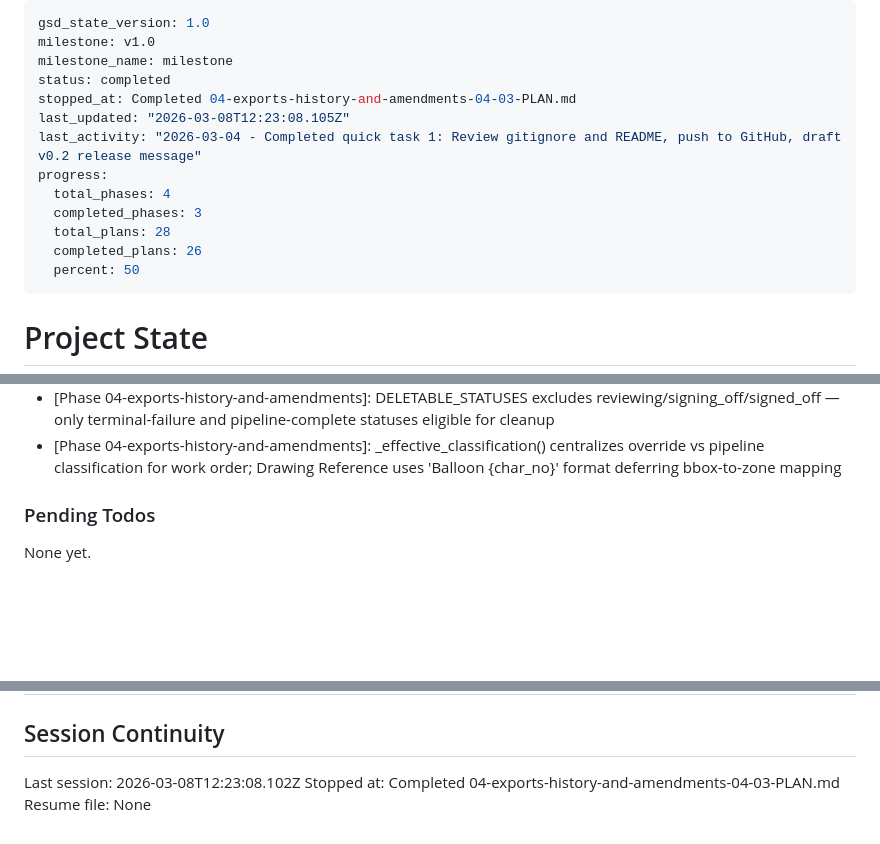
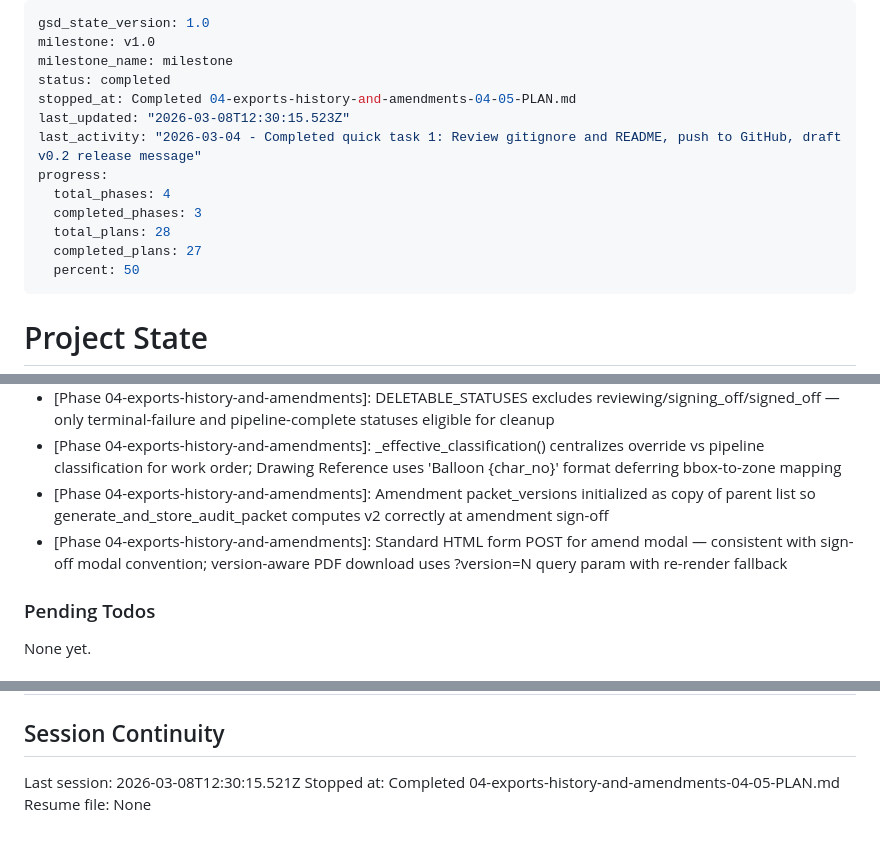
Before and after one commit to NukaW0rld/Revision-Reconciliation, a Markdown page: .planning/STATE.md, 3 parts joined by grey strips. Rendered like a GitHub page; blank space fills up the shorter version.

Commit message:
docs(04-05): complete amendment model plan — create_amendment service and versioned packets

```diff
--- a/.planning/STATE.md
+++ b/.planning/STATE.md
@@ -3,14 +3,14 @@ gsd_state_version: 1.0
 milestone: v1.0
 milestone_name: milestone
 status: completed
-stopped_at: Completed 04-exports-history-and-amendments-04-03-PLAN.md
-last_updated: "2026-03-08T12:23:08.105Z"
+stopped_at: Completed 04-exports-history-and-amendments-04-05-PLAN.md
+last_updated: "2026-03-08T12:30:15.523Z"
 last_activity: "2026-03-04 - Completed quick task 1: Review gitignore and README, push to GitHub, draft v0.2 release message"
 progress:
   total_phases: 4
   completed_phases: 3
   total_plans: 28
-  completed_plans: 26
+  completed_plans: 27
   percent: 50
 ---
 
@@ -152,6 +153,8 @@ Recent decisions affecting current work:
 - [Phase 04-exports-history-and-amendments]: signed_off runs allowed through review_queue guard with read_only=True so engineers can review final audit decisions
 - [Phase 04-exports-history-and-amendments]: DELETABLE_STATUSES excludes reviewing/signing_off/signed_off — only terminal-failure and pipeline-complete statuses eligible for cleanup
 - [Phase 04-exports-history-and-amendments]: _effective_classification() centralizes override vs pipeline classification for work order; Drawing Reference uses 'Balloon {char_no}' format deferring bbox-to-zone mapping
+- [Phase 04-exports-history-and-amendments]: Amendment packet_versions initialized as copy of parent list so generate_and_store_audit_packet computes v2 correctly at amendment sign-off
+- [Phase 04-exports-history-and-amendments]: Standard HTML form POST for amend modal — consistent with sign-off modal convention; version-aware PDF download uses ?version=N query param with re-render fallback
 
 ### Pending Todos
 
@@ -170,6 +173,6 @@ None yet.
 
 ## Session Continuity
 
-Last session: 2026-03-08T12:23:08.102Z
-Stopped at: Completed 04-exports-history-and-amendments-04-03-PLAN.md
+Last session: 2026-03-08T12:30:15.521Z
+Stopped at: Completed 04-exports-history-and-amendments-04-05-PLAN.md
 Resume file: None
```
Also changed, not shown: other parts of .planning/STATE.md (+1 -0 lines), .planning/ROADMAP.md (+1 -1 lines), 1 other file.
